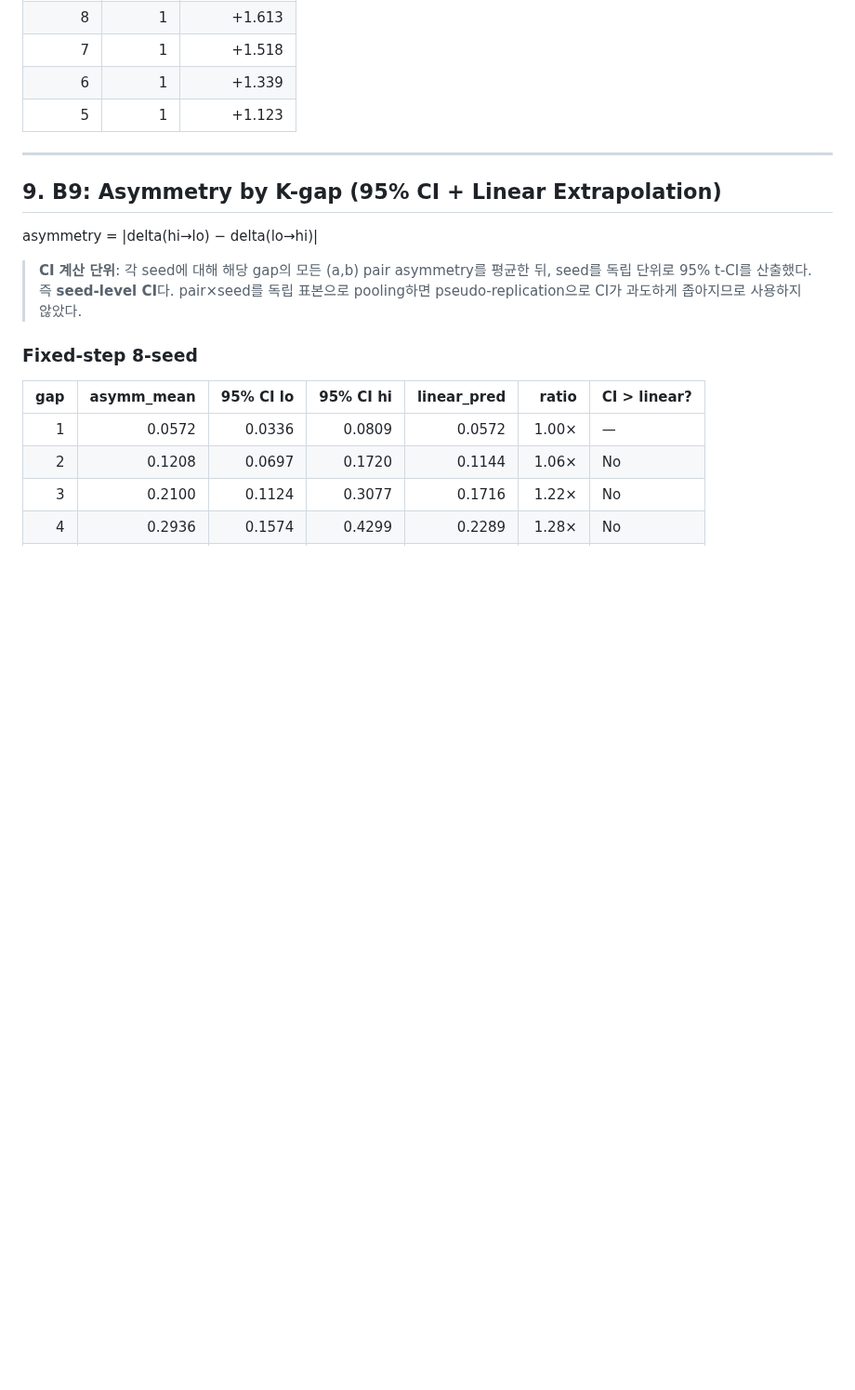
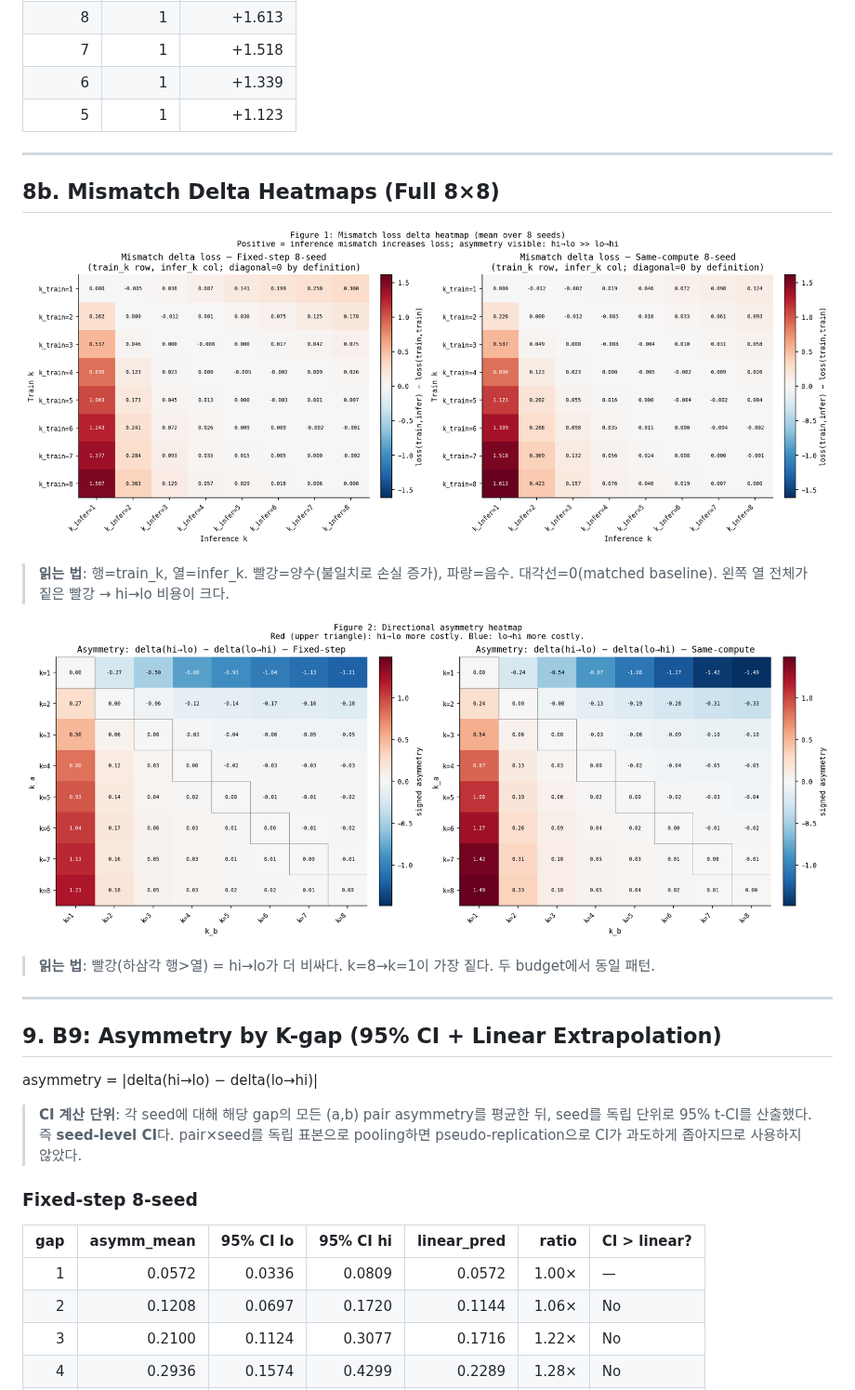
Before and after one commit to 2-mean/moe_topk_routing_experiment, a Markdown page: docs/sparse32_full_report.md, the part around one of its changes. Shown at 93% size. Rendered like a GitHub page; pictures changed too: results/report_figures/01_mismatch_delta_comparison.png (added), results/report_figures/02_asymmetry_direction.png (added); blank space fills up the shorter version.

Commit message:
Add report heatmaps: mismatch delta, asymmetry direction, gap CI, noise floor, top1, matched loss.
Co-authored-by: Cursor <cursoragent@cursor.com>

```diff
--- a/docs/sparse32_full_report.md
+++ b/docs/sparse32_full_report.md
@@ -243,6 +243,18 @@ mismatch delta는 각 모델 자신의 matched inference를 baseline (δ = 0)으
 
 ---
 
+## 8b. Mismatch Delta Heatmaps (Full 8×8)
+
+![Figure 1: Mismatch delta loss heatmap — fixed-step vs same-compute](../results/report_figures/01_mismatch_delta_comparison.png)
+
+> **읽는 법**: 행=train_k, 열=infer_k. 빨강=양수(불일치로 손실 증가), 파랑=음수. 대각선=0(matched baseline). 왼쪽 열 전체가 짙은 빨강 → hi→lo 비용이 크다.
+
+![Figure 2: Directional asymmetry heatmap — delta(hi→lo) − delta(lo→hi)](../results/report_figures/02_asymmetry_direction.png)
+
+> **읽는 법**: 빨강(하삼각 행>열) = hi→lo가 더 비싸다. k=8→k=1이 가장 짙다. 두 budget에서 동일 패턴.
+
+---
+
 ## 9. B9: Asymmetry by K-gap (95% CI + Linear Extrapolation)
 
 asymmetry = |delta(hi→lo) − delta(lo→hi)|
```
Also changed, not shown: other parts of docs/sparse32_full_report.md (+28 -0 lines), results/report_figures/03_asymmetry_gap_ci.png (added), results/report_figures/04_noise_floor_direction.png (added), results/report_figures/05_top1_agreement_comparison.png (added), results/report_figures/06_matched_loss_comparison.png (added), 1 other file.
